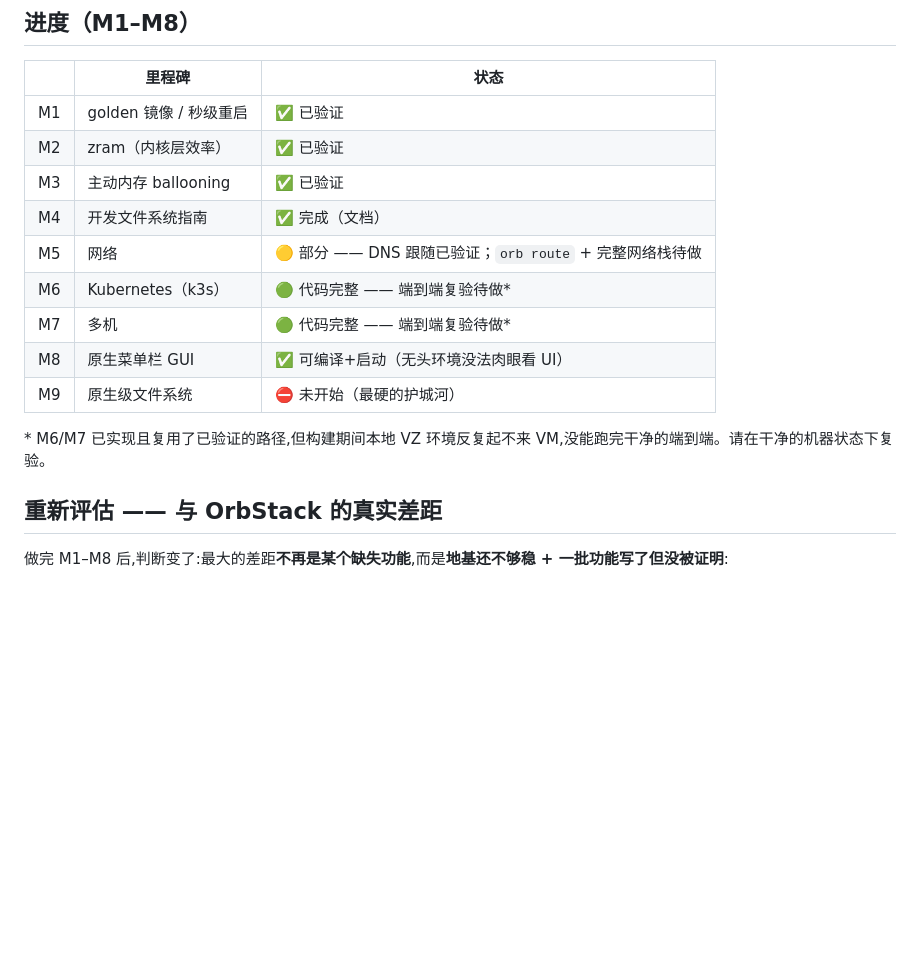
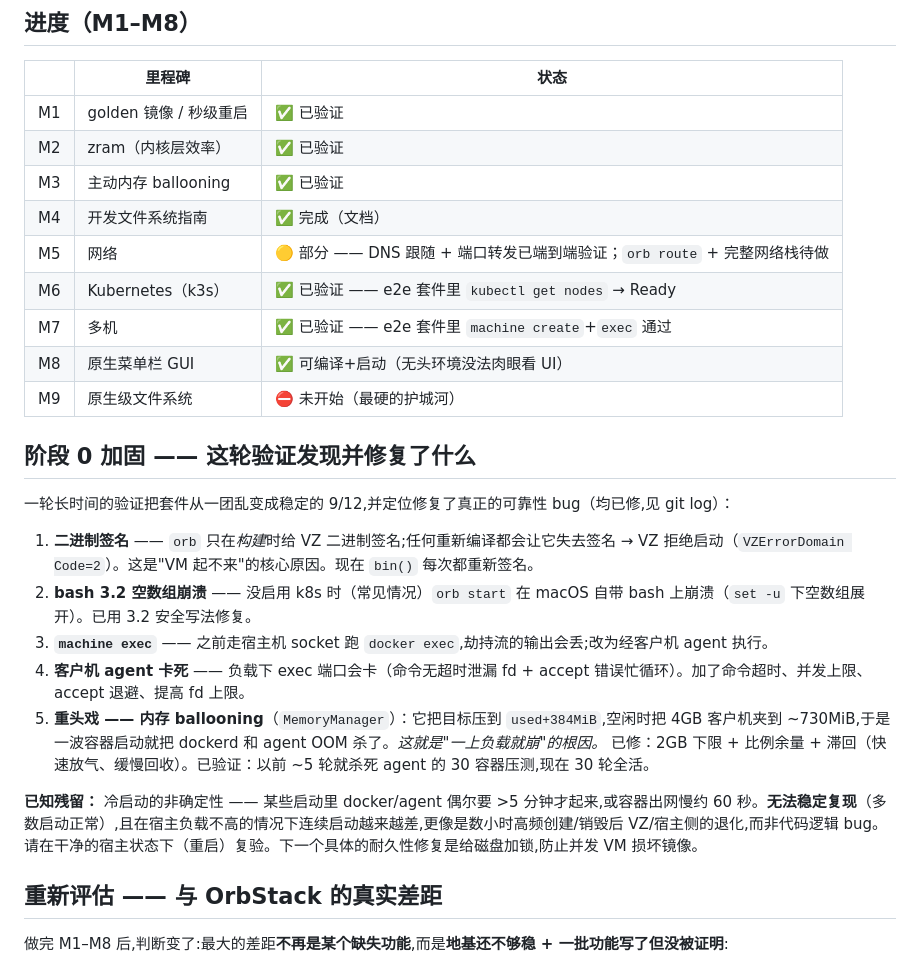
Before and after one commit to everettjf/oort, a Markdown page: docs/plan.zh-CN.md, the part around the change. GitHub-like rendering; blank space fills up the shorter version.

```diff
--- a/docs/plan.zh-CN.md
+++ b/docs/plan.zh-CN.md
@@ -14,13 +14,23 @@
 | M2 | zram（内核层效率） | ✅ 已验证 |
 | M3 | 主动内存 ballooning | ✅ 已验证 |
 | M4 | 开发文件系统指南 | ✅ 完成（文档） |
-| M5 | 网络 | 🟡 部分 —— DNS 跟随已验证；`orb route` + 完整网络栈待做 |
-| M6 | Kubernetes（k3s） | 🟢 代码完整 —— 端到端复验待做* |
-| M7 | 多机 | 🟢 代码完整 —— 端到端复验待做* |
+| M5 | 网络 | 🟡 部分 —— DNS 跟随 + 端口转发已端到端验证；`orb route` + 完整网络栈待做 |
+| M6 | Kubernetes（k3s） | ✅ 已验证 —— e2e 套件里 `kubectl get nodes` → Ready |
+| M7 | 多机 | ✅ 已验证 —— e2e 套件里 `machine create`+`exec` 通过 |
 | M8 | 原生菜单栏 GUI | ✅ 可编译+启动（无头环境没法肉眼看 UI） |
 | M9 | 原生级文件系统 | ⛔ 未开始（最硬的护城河） |
 
-\* M6/M7 已实现且复用了已验证的路径,但构建期间本地 VZ 环境反复起不来 VM,没能跑完干净的端到端。请在干净的机器状态下复验。
+## 阶段 0 加固 —— 这轮验证发现并修复了什么
+
+一轮长时间的验证把套件从一团乱变成稳定的 9/12,并定位修复了真正的可靠性 bug（均已修,见 git log）：
+
+1. **二进制签名** —— `orb` 只在*构建*时给 VZ 二进制签名;任何重新编译都会让它失去签名 → VZ 拒绝启动（`VZErrorDomain Code=2`）。这是"VM 起不来"的核心原因。现在 `bin()` 每次都重新签名。
+2. **bash 3.2 空数组崩溃** —— 没启用 k8s 时（常见情况）`orb start` 在 macOS 自带 bash 上崩溃（`set -u` 下空数组展开）。已用 3.2 安全写法修复。
+3. **`machine exec`** —— 之前走宿主机 socket 跑 `docker exec`,劫持流的输出会丢;改为经客户机 agent 执行。
+4. **客户机 agent 卡死** —— 负载下 exec 端口会卡（命令无超时泄漏 fd + accept 错误忙循环）。加了命令超时、并发上限、accept 退避、提高 fd 上限。
+5. **重头戏 —— 内存 ballooning**（`MemoryManager`）：它把目标压到 `used+384MiB`,空闲时把 4GB 客户机夹到 ~730MiB,于是一波容器启动就把 dockerd 和 agent OOM 杀了。*这就是"一上负载就崩"的根因。* 已修：2GB 下限 + 比例余量 + 滞回（快速放气、缓慢回收）。已验证：以前 ~5 轮就杀死 agent 的 30 容器压测,现在 30 轮全活。
+
+**已知残留：** 冷启动的非确定性 —— 某些启动里 docker/agent 偶尔要 >5 分钟才起来,或容器出网慢约 60 秒。**无法稳定复现**（多数启动正常）,且在宿主负载不高的情况下连续启动越来越差,更像是数小时高频创建/销毁后 VZ/宿主侧的退化,而非代码逻辑 bug。请在干净的宿主状态下（重启）复验。下一个具体的耐久性修复是给磁盘加锁,防止并发 VM 损坏镜像。
 
 ## 重新评估 —— 与 OrbStack 的真实差距
 
```
Also changed, not shown: docs/plan.md (+33 -6 lines).
